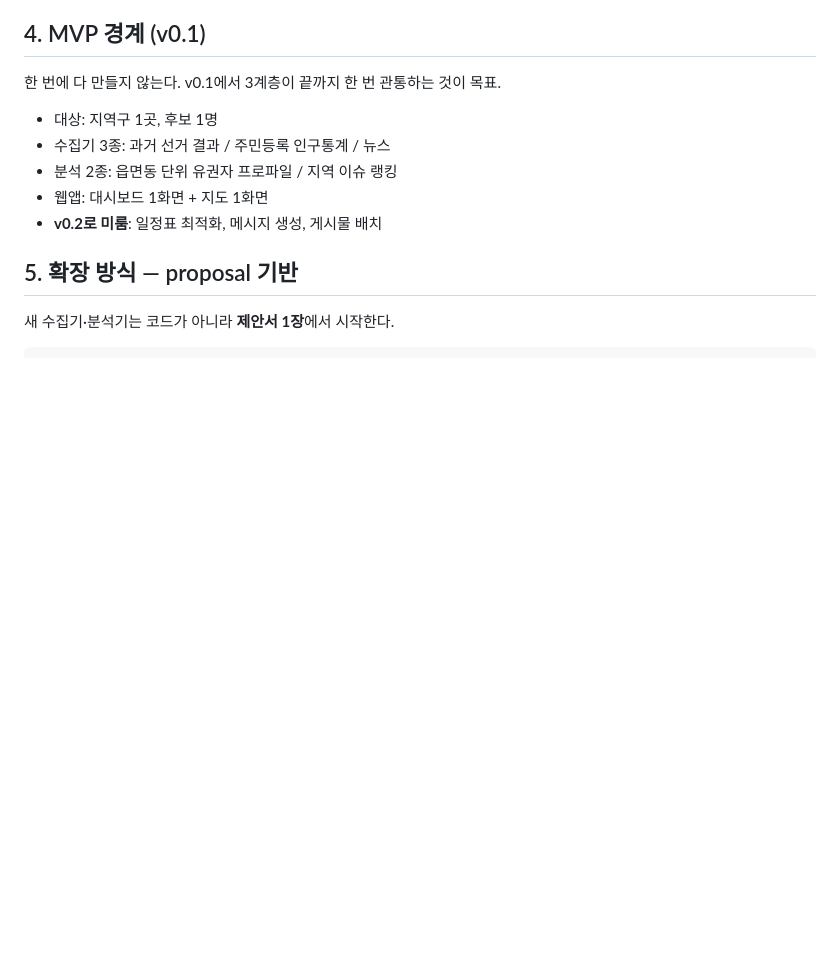
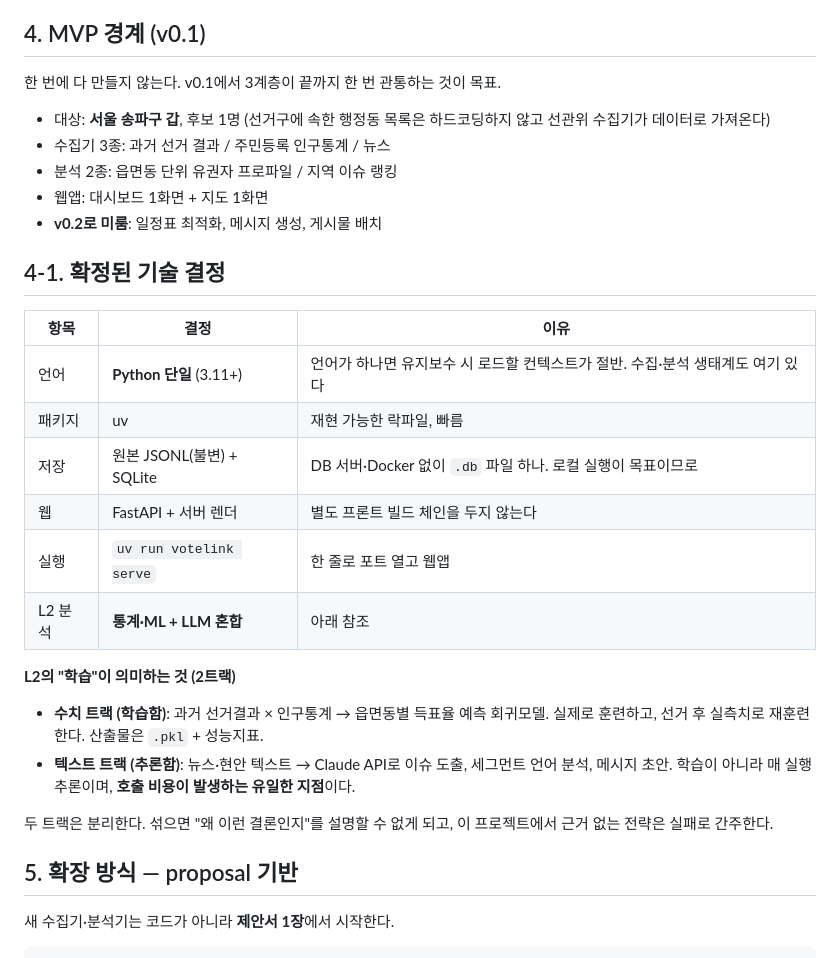
Before and after one commit to wjddntjr555w/votelink2, a Markdown page: docs/00-overview.md, the part around the change. Rendered like a GitHub page; blank space fills up the shorter version.

```diff
--- a/docs/00-overview.md
+++ b/docs/00-overview.md
@@ -41,11 +41,33 @@ L2와 L3도 마찬가지로 산출물 JSON 스키마로만 연결된다.
 
 한 번에 다 만들지 않는다. v0.1에서 3계층이 끝까지 한 번 관통하는 것이 목표.
 
-- 대상: 지역구 1곳, 후보 1명
+- 대상: **서울 송파구 갑**, 후보 1명
+  (선거구에 속한 행정동 목록은 하드코딩하지 않고 선관위 수집기가 데이터로 가져온다)
 - 수집기 3종: 과거 선거 결과 / 주민등록 인구통계 / 뉴스
 - 분석 2종: 읍면동 단위 유권자 프로파일 / 지역 이슈 랭킹
 - 웹앱: 대시보드 1화면 + 지도 1화면
 - **v0.2로 미룸**: 일정표 최적화, 메시지 생성, 게시물 배치
+
+## 4-1. 확정된 기술 결정
+
+| 항목 | 결정 | 이유 |
+|---|---|---|
+| 언어 | **Python 단일** (3.11+) | 언어가 하나면 유지보수 시 로드할 컨텍스트가 절반. 수집·분석 생태계도 여기 있다 |
+| 패키지 | uv | 재현 가능한 락파일, 빠름 |
+| 저장 | 원본 JSONL(불변) + SQLite | DB 서버·Docker 없이 `.db` 파일 하나. 로컬 실행이 목표이므로 |
+| 웹 | FastAPI + 서버 렌더 | 별도 프론트 빌드 체인을 두지 않는다 |
+| 실행 | `uv run votelink serve` | 한 줄로 포트 열고 웹앱 |
+| L2 분석 | **통계·ML + LLM 혼합** | 아래 참조 |
+
+**L2의 "학습"이 의미하는 것 (2트랙)**
+
+- **수치 트랙 (학습함)**: 과거 선거결과 × 인구통계 → 읍면동별 득표율 예측 회귀모델.
+  실제로 훈련하고, 선거 후 실측치로 재훈련한다. 산출물은 `.pkl` + 성능지표.
+- **텍스트 트랙 (추론함)**: 뉴스·현안 텍스트 → Claude API로 이슈 도출, 세그먼트 언어 분석,
+  메시지 초안. 학습이 아니라 매 실행 추론이며, **호출 비용이 발생하는 유일한 지점**이다.
+
+두 트랙은 분리한다. 섞으면 "왜 이런 결론인지"를 설명할 수 없게 되고,
+이 프로젝트에서 근거 없는 전략은 실패로 간주한다.
 
 ## 5. 확장 방식 — proposal 기반
 
```
Also changed, not shown: docs/10-data-contract.md (added, +162 -0 lines).
